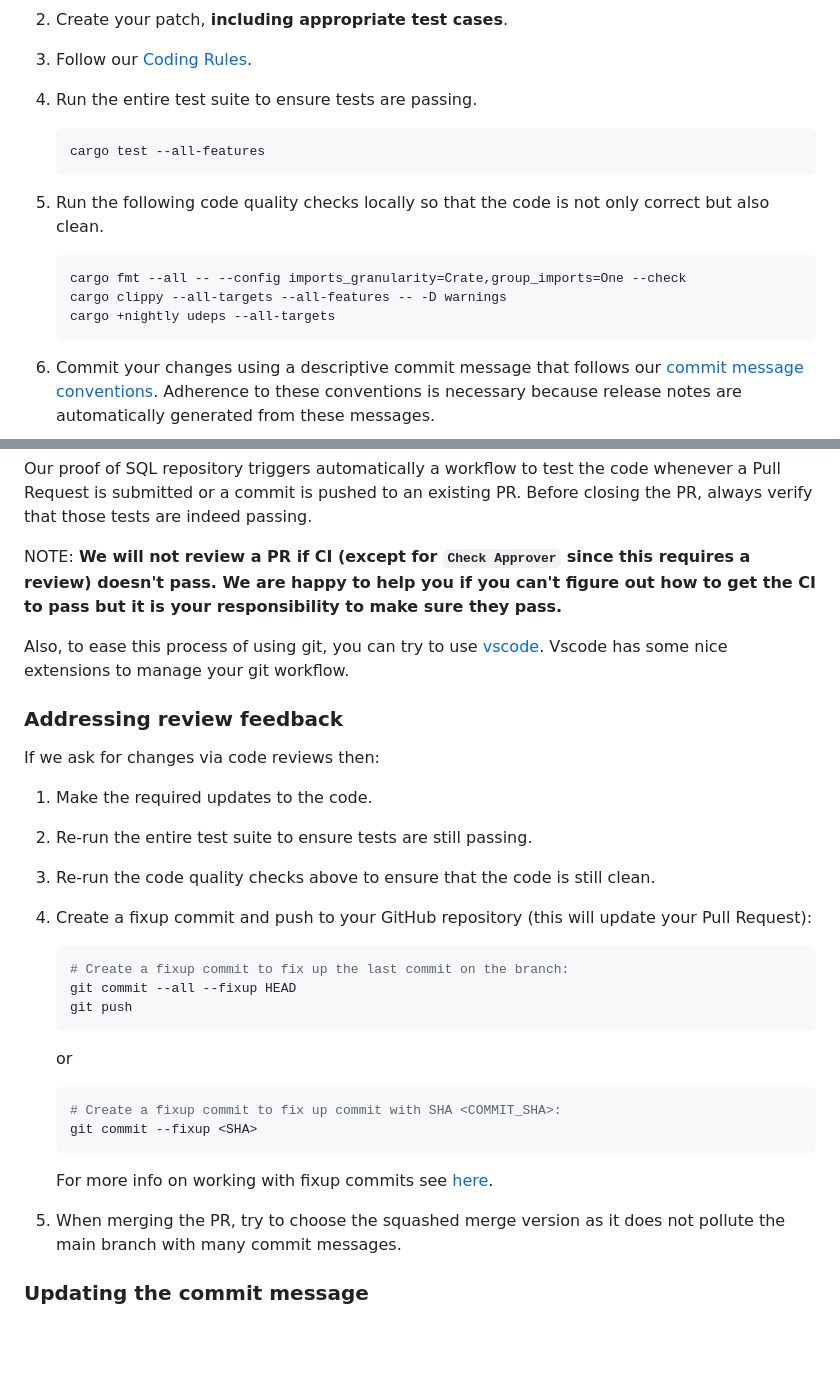
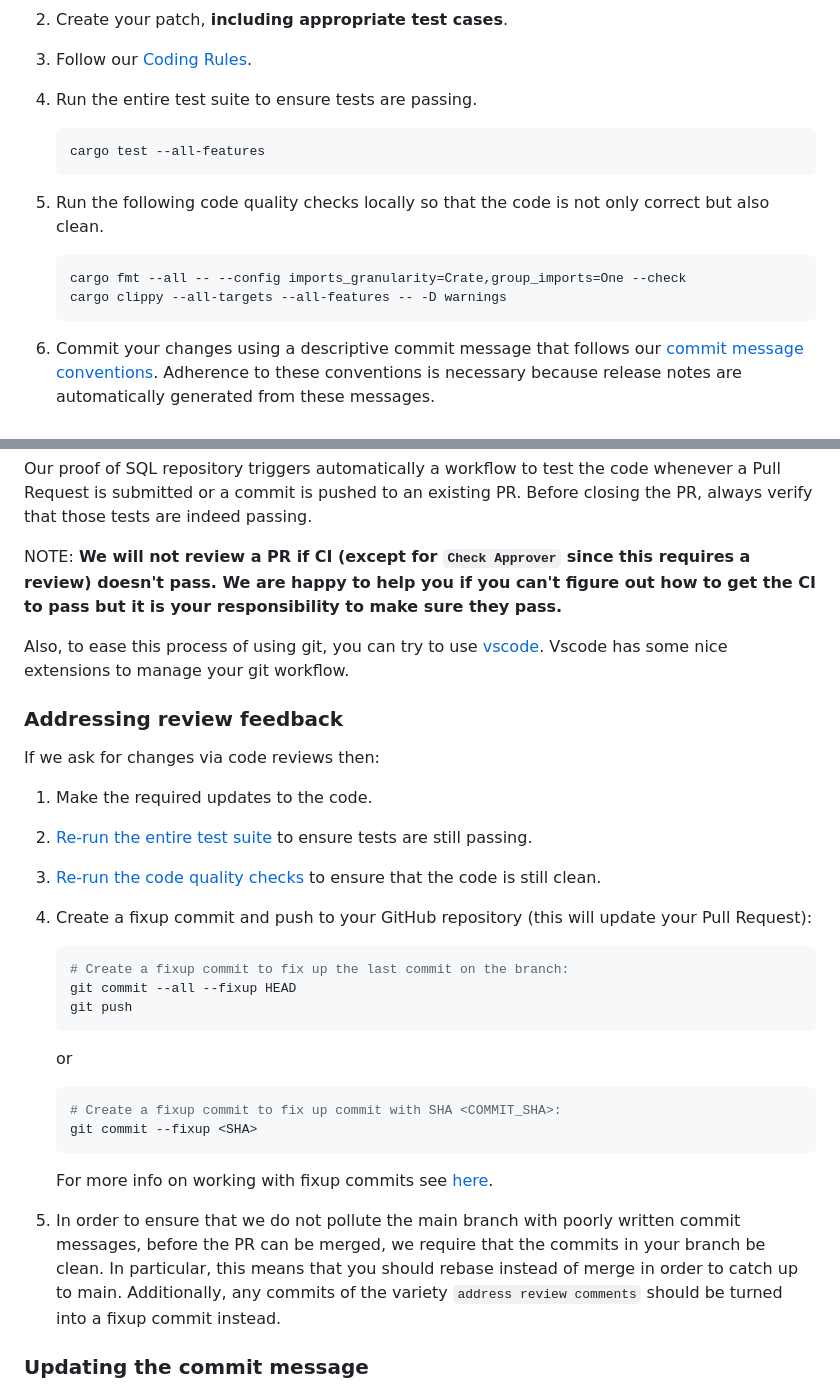
Before and after one commit to spaceandtimelabs/sxt-proof-of-sql, a Markdown page: CONTRIBUTING.md, 2 parts joined by grey strips. Drawn GitHub-style; blank space fills up the shorter version.

Commit message:
fixup! docs: add fork the repo guide

````diff
--- a/CONTRIBUTING.md
+++ b/CONTRIBUTING.md
@@ -146,18 +146,17 @@ Before you submit your Pull Request (PR) consider the following guidelines:
 
 3. Follow our [Coding Rules](#rules).
 
-4. Run the entire test suite to ensure tests are passing.
+4. <a name="test-suite"></a>Run the entire test suite to ensure tests are passing.
 
     ```shell
     cargo test --all-features
     ```
 
-5. Run the following code quality checks locally so that the code is not only correct but also clean.
+5. <a name="code-quality-checks"></a>Run the following code quality checks locally so that the code is not only correct but also clean.
 
     ```shell
     cargo fmt --all -- --config imports_granularity=Crate,group_imports=One --check
     cargo clippy --all-targets --all-features -- -D warnings
-    cargo +nightly udeps --all-targets
     ```
 
 6. Commit your changes using a descriptive commit message that follows our [commit message conventions](#commit). Adherence to these conventions is necessary because release notes are automatically generated from these messages.
@@ -180,7 +179,7 @@ Before you submit your Pull Request (PR) consider the following guidelines:
 
 Our proof of SQL repository triggers automatically a workflow to test the code whenever a Pull Request is submitted or a commit is pushed to an existing PR. Before closing the PR, always verify that those tests are indeed passing.
 
-NOTE: **We will not review a PR if CI (except for `Check Approver` since this requires a review) doesn't pass. We are happy to help you if you can't figure out how to get the CI to pass but it is your responsibility to make sure they pass.**
+NOTE: <a name="ci-review-note"></a>**We will not review a PR if CI (except for `Check Approver` since this requires a review) doesn't pass. We are happy to help you if you can't figure out how to get the CI to pass but it is your responsibility to make sure they pass.**
 
 Also, to ease this process of using git, you can try to use [vscode](https://code.visualstudio.com/). Vscode has some nice extensions to manage your git workflow.
 
@@ -190,9 +189,9 @@ If we ask for changes via code reviews then:
 
 1. Make the required updates to the code.
 
-2. Re-run the entire test suite to ensure tests are still passing.
+2. [Re-run the entire test suite](#test-suite) to ensure tests are still passing.
 
-3. Re-run the code quality checks above to ensure that the code is still clean.
+3. [Re-run the code quality checks](#code-quality-checks) to ensure that the code is still clean.
 
 4. Create a fixup commit and push to your GitHub repository (this will update your Pull Request):
 
@@ -211,7 +210,7 @@ If we ask for changes via code reviews then:
 
     For more info on working with fixup commits see [here](https://github.com/angular/angular/blob/main/docs/FIXUP_COMMITS.md).
 
-5. When merging the PR, try to choose the squashed merge version as it does not pollute the main branch with many commit messages.
+5. In order to ensure that we do not pollute the main branch with poorly written commit messages, before the PR can be merged, we require that the commits in your branch be clean. In particular, this means that you should rebase instead of merge in order to catch up to main. Additionally, any commits of the variety `address review comments` should be turned into a fixup commit instead.
 
 ### <a name="updating-commit-message"></a> Updating the commit message
 
````
